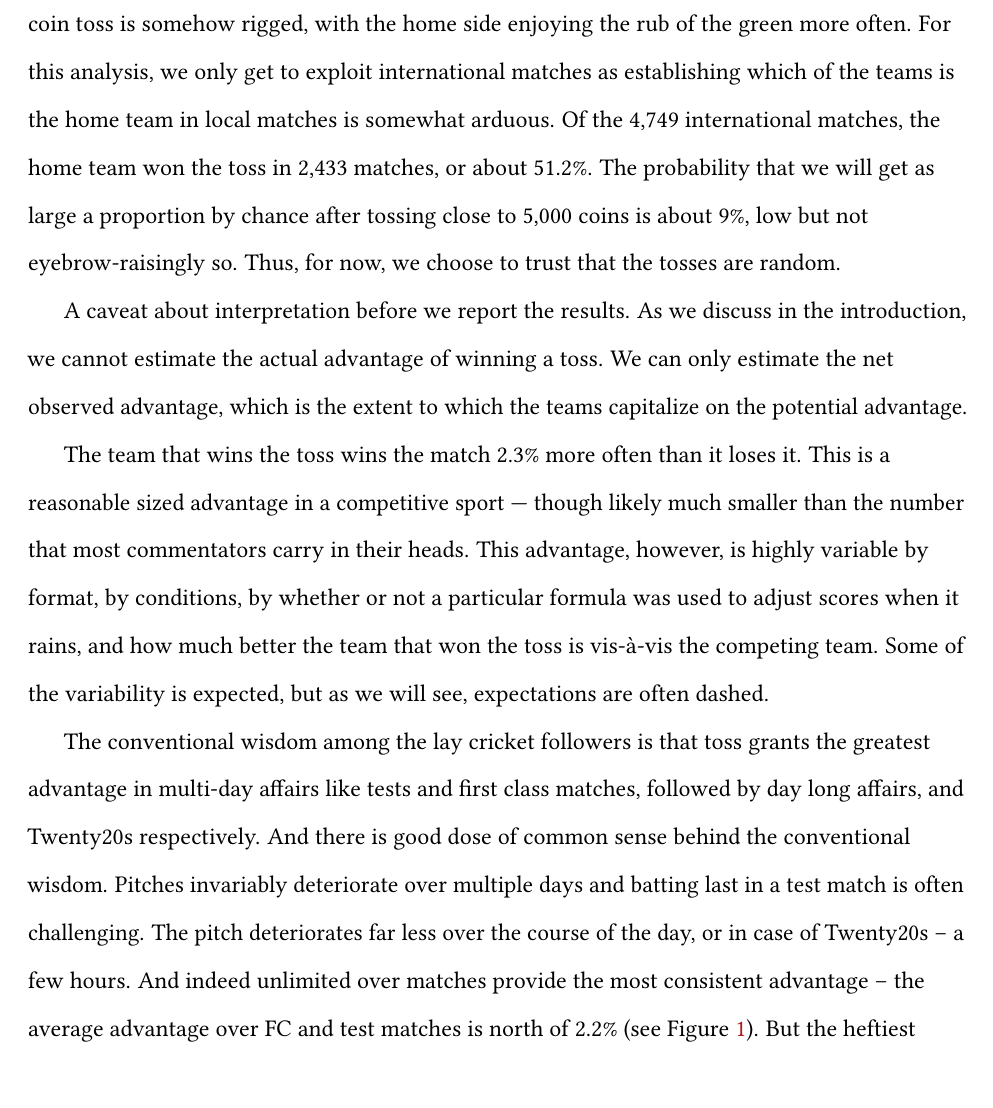
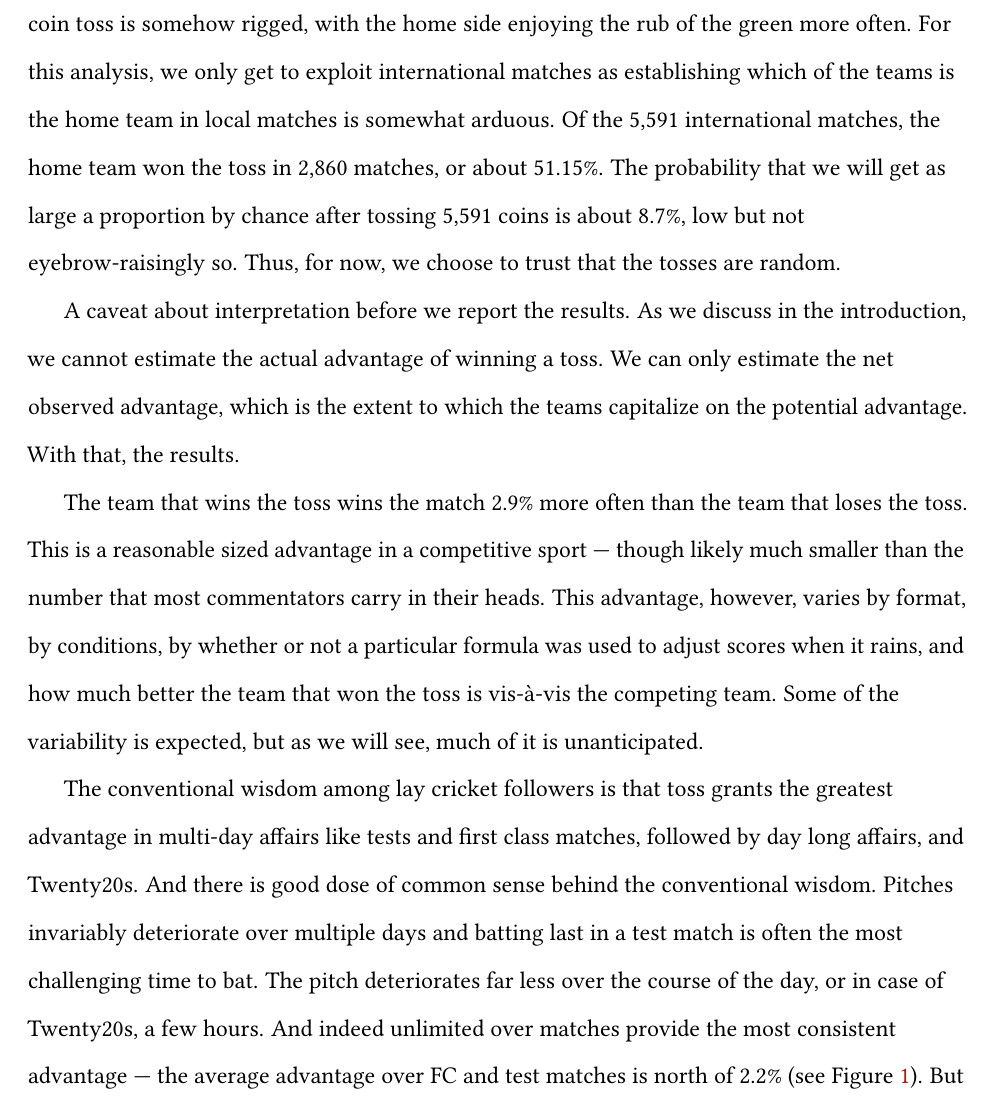
Before and after one commit to outside-edge/fairly_random, a LaTeX document (write_up/cricket.tex): part of page 3 of 8, cut so that both start at the same text. Compiled offline with pdfLaTeX.

Commit message:
crick update

```diff
--- a/write_up/cricket.tex
+++ b/write_up/cricket.tex
@@ -70,13 +70,13 @@ In limited overs cricket, a minimum number of overs must be bowled to establish
 
 \section*{Analyses and Results}
 
-We assume that the outcome of a toss is random. Conditional on the outcome of a toss being random, the effect of winning the toss can be attributed to the toss itself. Before we exploit the design, we shed some light on the validity of the assumption. In particular, we assess whether the coin toss is somehow rigged, with the home side enjoying the rub of the green more often. For this analysis, we only get to exploit international matches as establishing which of the teams is the home team in local matches is somewhat arduous. Of the 4,749 international matches, the home team won the toss in 2,433 matches, or about 51.2\%. The probability that we will get as large a proportion by chance after tossing close to 5,000 coins is about 9\%, low but not eyebrow-raisingly so. Thus, for now, we choose to trust that the tosses are random.
+We assume that the outcome of a toss is random. Conditional on the outcome of a toss being random, the effect of winning the toss can be attributed to the toss itself. Before we exploit the design, we shed some light on the validity of the assumption. In particular, we assess whether the coin toss is somehow rigged, with the home side enjoying the rub of the green more often. For this analysis, we only get to exploit international matches as establishing which of the teams is the home team in local matches is somewhat arduous. Of the 5,591 international matches, the home team won the toss in 2,860 matches, or about 51.15\%. The probability that we will get as large a proportion by chance after tossing 5,591 coins is about 8.7\%, low but not eyebrow-raisingly so. Thus, for now, we choose to trust that the tosses are random.
 
-A caveat about interpretation before we report the results. As we discuss in the introduction, we cannot estimate the actual advantage of winning a toss. We can only estimate the net observed advantage, which is the extent to which the teams capitalize on the potential advantage.
+A caveat about interpretation before we report the results. As we discuss in the introduction, we cannot estimate the actual advantage of winning a toss. We can only estimate the net observed advantage, which is the extent to which the teams capitalize on the potential advantage. With that, the results.
 
-The team that wins the toss wins the match 2.3\% more often than it loses it. This is a reasonable sized advantage in a competitive sport --- though likely much smaller than the number that most commentators carry in their heads. This advantage, however, is highly variable by format, by conditions, by whether or not a particular formula was used to adjust scores when it rains, and how much better the team that won the toss is vis-\`{a}-vis the competing team. Some of the variability is expected, but as we will see, expectations are often dashed.
+The team that wins the toss wins the match 2.9\% more often than the team that loses the toss. This is a reasonable sized advantage in a competitive sport --- though likely much smaller than the number that most commentators carry in their heads. This advantage, however, varies by format, by conditions, by whether or not a particular formula was used to adjust scores when it rains, and how much better the team that won the toss is vis-\`{a}-vis the competing team. Some of the variability is expected, but as we will see, much of it is unanticipated.
 
-The conventional wisdom among the lay cricket followers is that toss grants the greatest advantage in multi-day affairs like tests and first class matches, followed by day long affairs, and Twenty20s respectively. And there is good dose of common sense behind the conventional wisdom. Pitches invariably deteriorate over multiple days and batting last in a test match is often challenging. The pitch deteriorates far less over the course of the day, or in case of Twenty20s -- a few hours. And indeed unlimited over matches provide the most consistent advantage -- the average advantage over FC and test matches is north of 2.2\% (see Figure~\ref{fig:type}). But the heftiest advantage is in domestic one-day matches (List A), approximately 4\%. The number for ODIs, however, is a bit puzzling -- there is a slight disadvantage to winning the toss. That can best be ascribed to choosing badly.
+The conventional wisdom among lay cricket followers is that toss grants the greatest advantage in multi-day affairs like tests and first class matches, followed by day long affairs, and Twenty20s. And there is good dose of common sense behind the conventional wisdom. Pitches invariably deteriorate over multiple days and batting last in a test match is often the most challenging time to bat. The pitch deteriorates far less over the course of the day, or in case of Twenty20s, a few hours. And indeed unlimited over matches provide the most consistent advantage --- the average advantage over FC and test matches is north of 2.2\% (see Figure~\ref{fig:type}). But the heftiest advantage is in domestic one-day matches (List A), approximately 4\%. The number for ODIs, however, is a bit puzzling -- there is a slight disadvantage to winning the toss. That can best be ascribed to choosing badly.
 
 \begin{figure}[htbp]
 \centering
```
Also changed, not shown: figs/winbyType.pdf, write_up/cricket.pdf, 1 other file.
